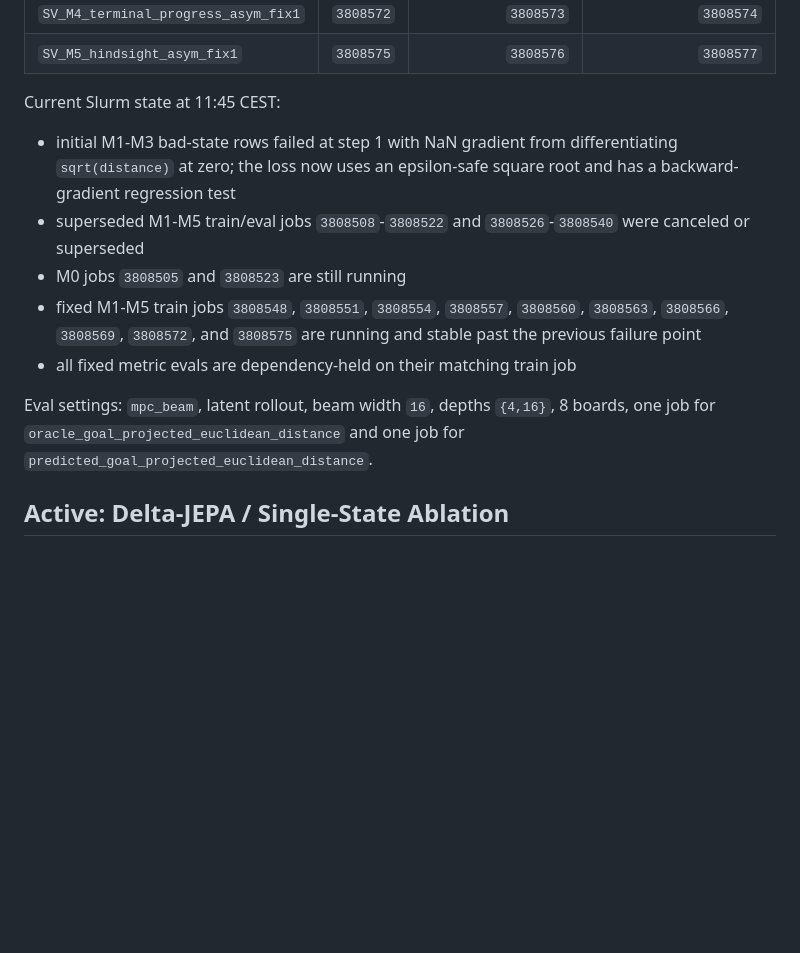
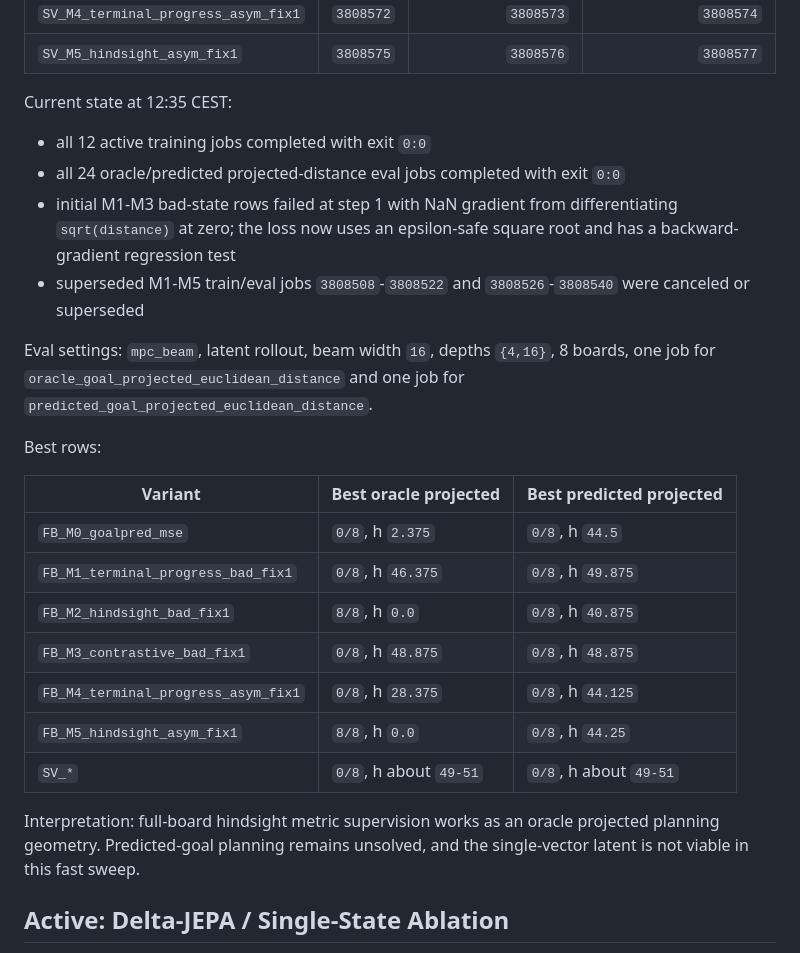
Before and after one commit to Thiggel/SequenceEditingJEPA, a Markdown page: docs/CURRENT_EXPERIMENTS.md, the part around one of its changes. Drawn GitHub-style; blank space fills up the shorter version.

Commit message:
Record metric geometry completion

```diff
--- a/docs/CURRENT_EXPERIMENTS.md
+++ b/docs/CURRENT_EXPERIMENTS.md
@@ -45,22 +45,36 @@ Train/eval jobs:
 | `SV_M4_terminal_progress_asym_fix1` | `3808572` | `3808573` | `3808574` |
 | `SV_M5_hindsight_asym_fix1` | `3808575` | `3808576` | `3808577` |
 
-Current Slurm state at 11:45 CEST:
+Current state at 12:35 CEST:
 
+- all 12 active training jobs completed with exit `0:0`
+- all 24 oracle/predicted projected-distance eval jobs completed with exit
+  `0:0`
 - initial M1-M3 bad-state rows failed at step 1 with NaN gradient from
   differentiating `sqrt(distance)` at zero; the loss now uses an epsilon-safe
   square root and has a backward-gradient regression test
 - superseded M1-M5 train/eval jobs `3808508`-`3808522` and `3808526`-`3808540`
   were canceled or superseded
-- M0 jobs `3808505` and `3808523` are still running
-- fixed M1-M5 train jobs `3808548`, `3808551`, `3808554`, `3808557`,
-  `3808560`, `3808563`, `3808566`, `3808569`, `3808572`, and `3808575` are
-  running and stable past the previous failure point
-- all fixed metric evals are dependency-held on their matching train job
 
 Eval settings: `mpc_beam`, latent rollout, beam width `16`, depths `{4,16}`,
 8 boards, one job for `oracle_goal_projected_euclidean_distance` and one job
 for `predicted_goal_projected_euclidean_distance`.
+
+Best rows:
+
+| Variant | Best oracle projected | Best predicted projected |
+|---|---|---|
+| `FB_M0_goalpred_mse` | `0/8`, h `2.375` | `0/8`, h `44.5` |
+| `FB_M1_terminal_progress_bad_fix1` | `0/8`, h `46.375` | `0/8`, h `49.875` |
+| `FB_M2_hindsight_bad_fix1` | `8/8`, h `0.0` | `0/8`, h `40.875` |
+| `FB_M3_contrastive_bad_fix1` | `0/8`, h `48.875` | `0/8`, h `48.875` |
+| `FB_M4_terminal_progress_asym_fix1` | `0/8`, h `28.375` | `0/8`, h `44.125` |
+| `FB_M5_hindsight_asym_fix1` | `8/8`, h `0.0` | `0/8`, h `44.25` |
+| `SV_*` | `0/8`, h about `49-51` | `0/8`, h about `49-51` |
+
+Interpretation: full-board hindsight metric supervision works as an oracle
+projected planning geometry. Predicted-goal planning remains unsolved, and the
+single-vector latent is not viable in this fast sweep.
 
 ## Active: Delta-JEPA / Single-State Ablation
 
```
Also changed, not shown: other parts of docs/CURRENT_EXPERIMENTS.md (+1 -1 lines).
